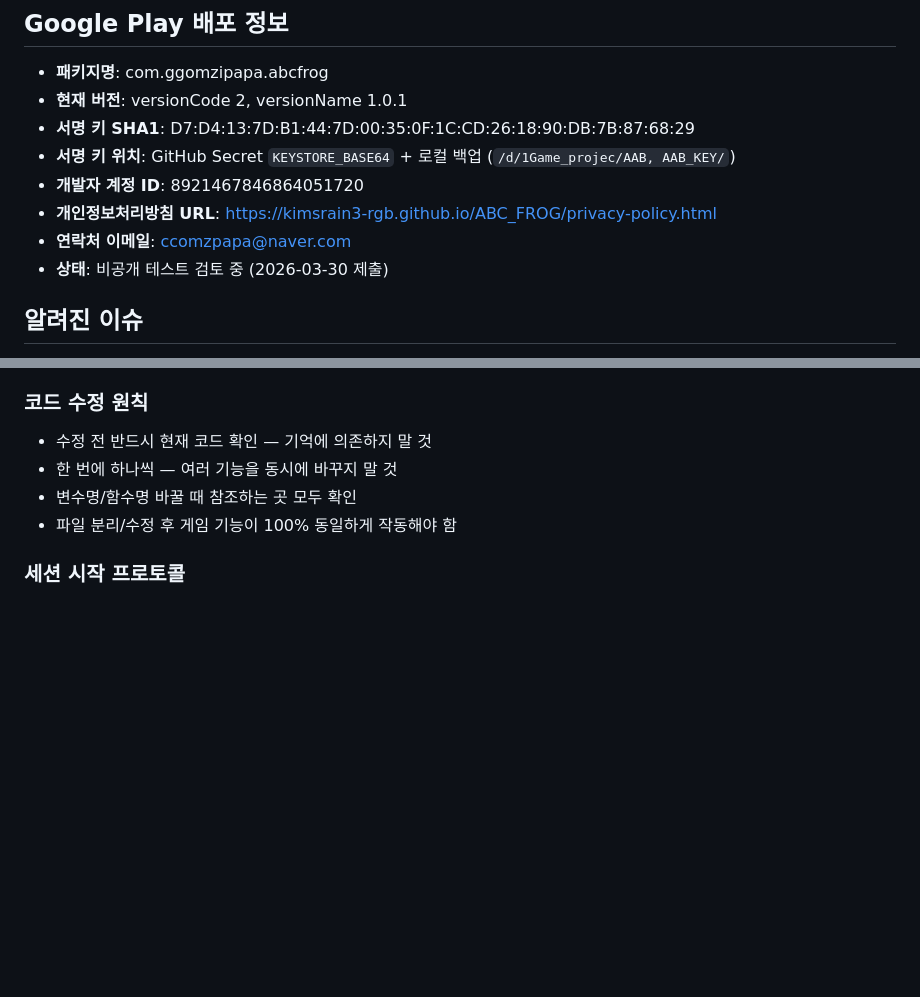
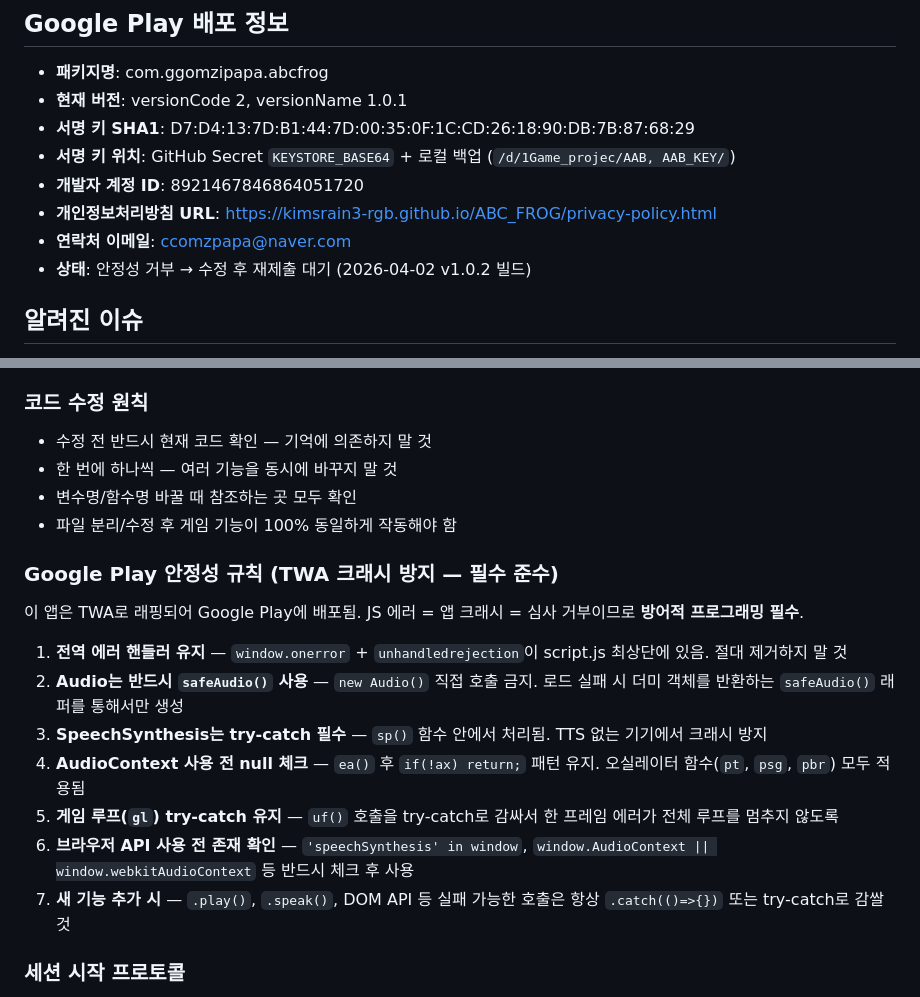
Before and after one commit to kimsrain3-rgb/ABC_FROG, a Markdown page: CLAUDE.md, 2 parts joined by grey strips. Rendered like a GitHub page; blank space fills up the shorter version.

Commit message:
CLAUDE.md: Google Play 안정성 규칙 추가 + 상태 업데이트
Co-Authored-By: Claude Opus 4.6 <noreply@anthropic.com>

```diff
--- a/CLAUDE.md
+++ b/CLAUDE.md
@@ -98,7 +98,7 @@ ABC_FROG/
 - **개발자 계정 ID**: 8921467846864051720
 - **개인정보처리방침 URL**: https://kimsrain3-rgb.github.io/ABC_FROG/privacy-policy.html
 - **연락처 이메일**: ccomzpapa@naver.com
-- **상태**: 비공개 테스트 검토 중 (2026-03-30 제출)
+- **상태**: 안정성 거부 → 수정 후 재제출 대기 (2026-04-02 v1.0.2 빌드)
 
 ## 알려진 이슈
 - 파리 경계 처리 — 화면 밖으로 나가는 버그 반복 발생 이력
@@ -117,6 +117,17 @@ ABC_FROG/
 - 변수명/함수명 바꿀 때 참조하는 곳 모두 확인
 - 파일 분리/수정 후 게임 기능이 100% 동일하게 작동해야 함
 
+### Google Play 안정성 규칙 (TWA 크래시 방지 — 필수 준수)
+이 앱은 TWA로 래핑되어 Google Play에 배포됨. JS 에러 = 앱 크래시 = 심사 거부이므로 **방어적 프로그래밍 필수**.
+
+1. **전역 에러 핸들러 유지** — `window.onerror` + `unhandledrejection`이 script.js 최상단에 있음. 절대 제거하지 말 것
+2. **Audio는 반드시 `safeAudio()` 사용** — `new Audio()` 직접 호출 금지. 로드 실패 시 더미 객체를 반환하는 `safeAudio()` 래퍼를 통해서만 생성
+3. **SpeechSynthesis는 try-catch 필수** — `sp()` 함수 안에서 처리됨. TTS 없는 기기에서 크래시 방지
+4. **AudioContext 사용 전 null 체크** — `ea()` 후 `if(!ax) return;` 패턴 유지. 오실레이터 함수(`pt`, `psg`, `pbr`) 모두 적용됨
+5. **게임 루프(`gl`) try-catch 유지** — `uf()` 호출을 try-catch로 감싸서 한 프레임 에러가 전체 루프를 멈추지 않도록
+6. **브라우저 API 사용 전 존재 확인** — `'speechSynthesis' in window`, `window.AudioContext || window.webkitAudioContext` 등 반드시 체크 후 사용
+7. **새 기능 추가 시** — `.play()`, `.speak()`, DOM API 등 실패 가능한 호출은 항상 `.catch(()=>{})` 또는 try-catch로 감쌀 것
+
 ### 세션 시작 프로토콜
 1. 이 CLAUDE.md 읽기 (자동)
 2. git pull로 최신 코드 확인
```
